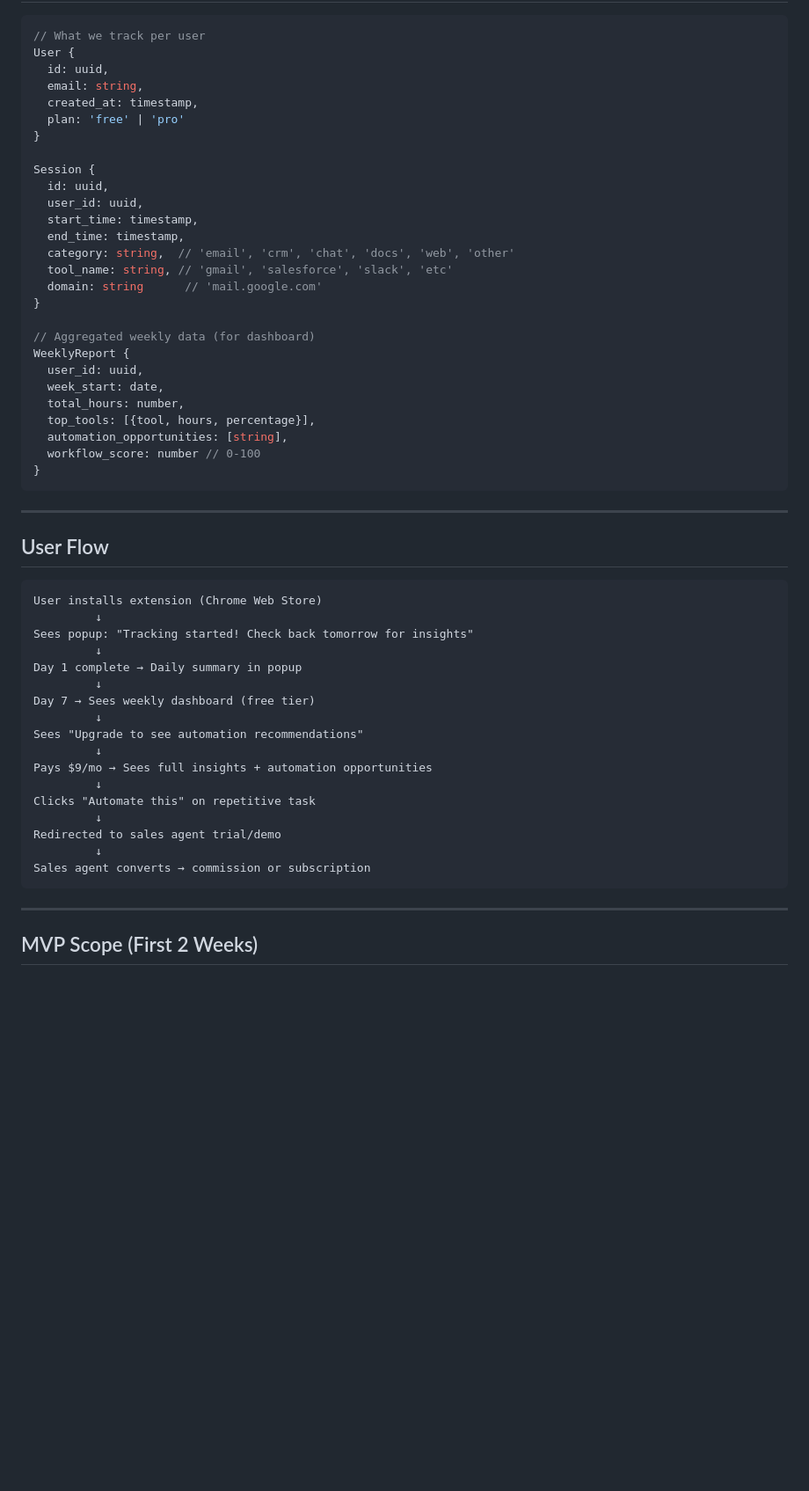
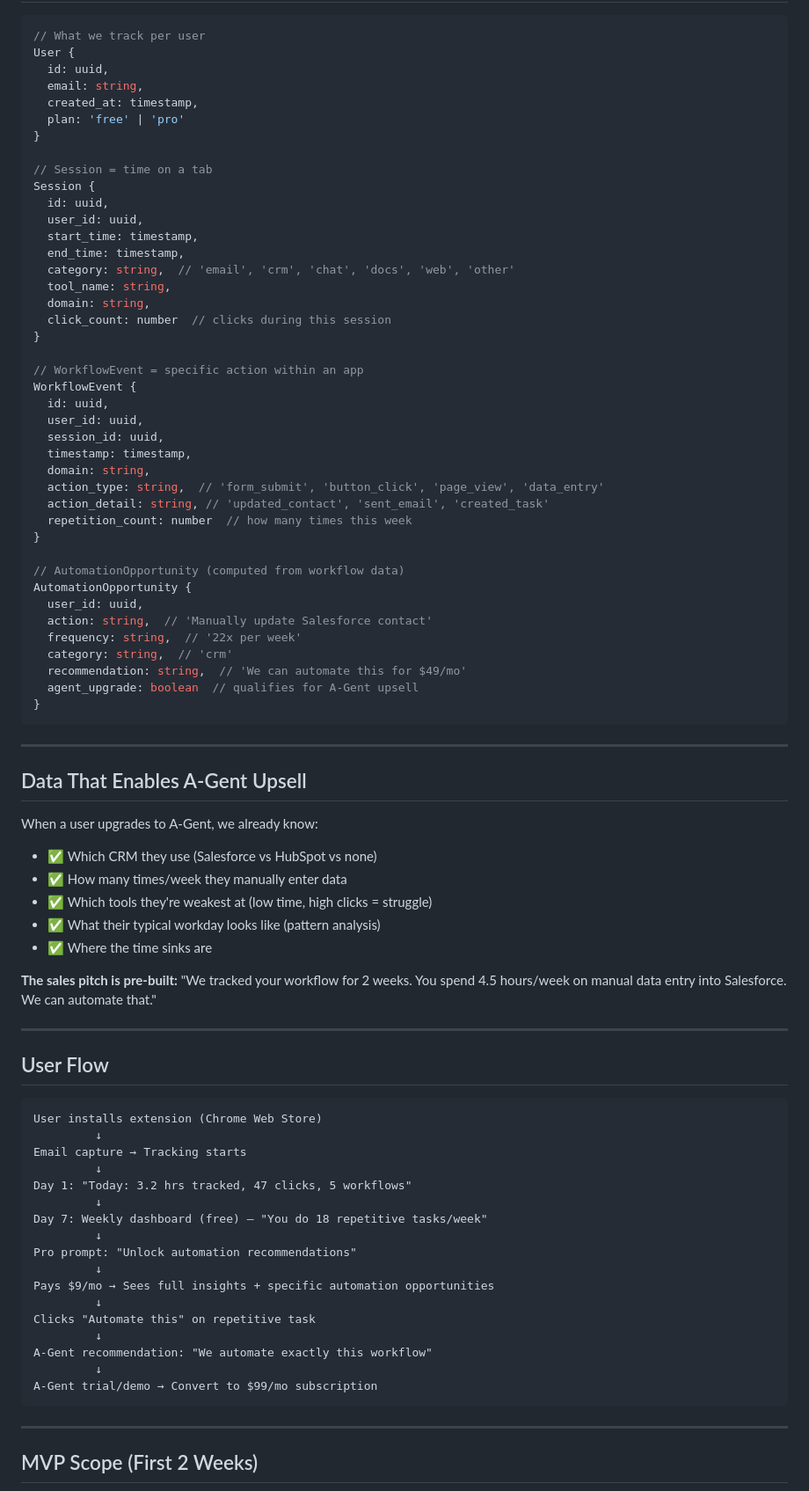
Before and after one commit to Copey007/weekwise, a Markdown page: SPEC.md, the part around one of its changes. Shown at 88% size. Drawn GitHub-style; blank space fills up the shorter version.

Commit message:
Update spec: click tracking + A-Gent upsell with workflow data

````diff
--- a/SPEC.md
+++ b/SPEC.md
@@ -91,26 +86,54 @@ User {
   plan: 'free' | 'pro'
 }
 
+// Session = time on a tab
 Session {
   id: uuid,
   user_id: uuid,
   start_time: timestamp,
   end_time: timestamp,
   category: string,  // 'email', 'crm', 'chat', 'docs', 'web', 'other'
-  tool_name: string, // 'gmail', 'salesforce', 'slack', 'etc'
-  domain: string      // 'mail.google.com'
+  tool_name: string,
+  domain: string,
+  click_count: number  // clicks during this session
 }
 
-// Aggregated weekly data (for dashboard)
-WeeklyReport {
+// WorkflowEvent = specific action within an app
+WorkflowEvent {
+  id: uuid,
   user_id: uuid,
-  week_start: date,
-  total_hours: number,
-  top_tools: [{tool, hours, percentage}],
-  automation_opportunities: [string],
-  workflow_score: number // 0-100
+  session_id: uuid,
+  timestamp: timestamp,
+  domain: string,
+  action_type: string,  // 'form_submit', 'button_click', 'page_view', 'data_entry'
+  action_detail: string, // 'updated_contact', 'sent_email', 'created_task'
+  repetition_count: number  // how many times this week
+}
+
+// AutomationOpportunity (computed from workflow data)
+AutomationOpportunity {
+  user_id: uuid,
+  action: string,  // 'Manually update Salesforce contact'
+  frequency: string,  // '22x per week'
+  category: string,  // 'crm'
+  recommendation: string,  // 'We can automate this for $49/mo'
+  agent_upgrade: boolean  // qualifies for A-Gent upsell
 }
 ```
+
+---
+
+## Data That Enables A-Gent Upsell
+
+When a user upgrades to A-Gent, we already know:
+
+- ✅ Which CRM they use (Salesforce vs HubSpot vs none)
+- ✅ How many times/week they manually enter data
+- ✅ Which tools they're weakest at (low time, high clicks = struggle)
+- ✅ What their typical workday looks like (pattern analysis)
+- ✅ Where the time sinks are
+
+**The sales pitch is pre-built:** "We tracked your workflow for 2 weeks. You spend 4.5 hours/week on manual data entry into Salesforce. We can automate that."
 
 ---
 
@@ -119,21 +142,21 @@ WeeklyReport {
 ```
 User installs extension (Chrome Web Store)
          ↓
-Sees popup: "Tracking started! Check back tomorrow for insights"
+Email capture → Tracking starts
          ↓
-Day 1 complete → Daily summary in popup
+Day 1: "Today: 3.2 hrs tracked, 47 clicks, 5 workflows"
          ↓
-Day 7 → Sees weekly dashboard (free tier)
+Day 7: Weekly dashboard (free) — "You do 18 repetitive tasks/week"
          ↓
-Sees "Upgrade to see automation recommendations"
+Pro prompt: "Unlock automation recommendations"
          ↓
-Pays $9/mo → Sees full insights + automation opportunities
+Pays $9/mo → Sees full insights + specific automation opportunities
          ↓
 Clicks "Automate this" on repetitive task
          ↓
-Redirected to sales agent trial/demo
+A-Gent recommendation: "We automate exactly this workflow"
          ↓
-Sales agent converts → commission or subscription
+A-Gent trial/demo → Convert to $99/mo subscription
 ```
 
 ---
````
Also changed, not shown: other parts of SPEC.md (+37 -48 lines).
